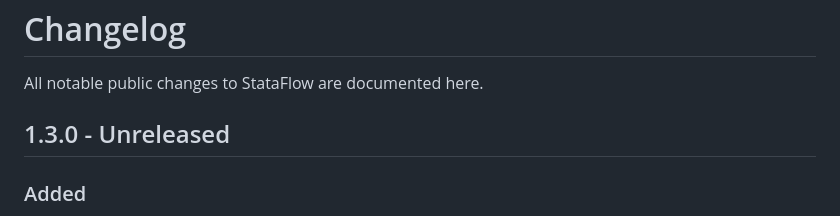
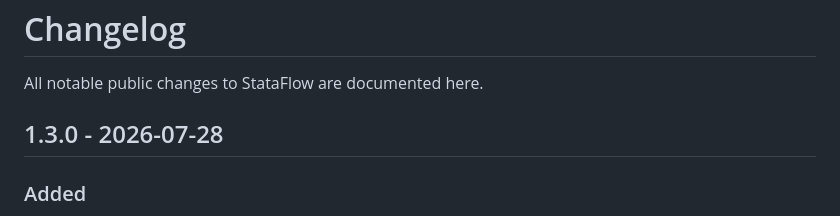
Before and after one commit to ZhenHaoFu810/StataFlow, a Markdown page: CHANGELOG.md, the part around the change. Rendered like a GitHub page.

Commit message:
release: prepare StataFlow 1.3.0

```diff
--- a/CHANGELOG.md
+++ b/CHANGELOG.md
@@ -2,7 +2,7 @@
 
 All notable public changes to StataFlow are documented here.
 
-## 1.3.0 - Unreleased
+## 1.3.0 - 2026-07-28
 
 ### Added
 
```
